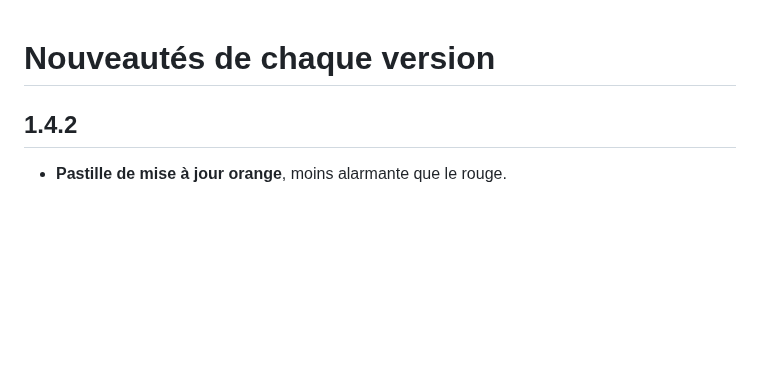
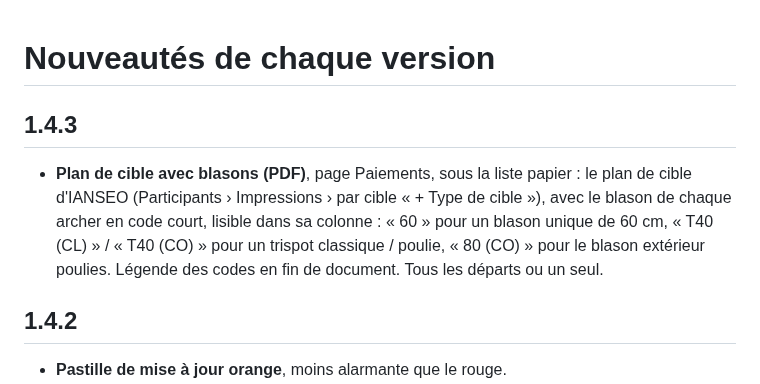
Before and after one commit to CorentinA1/GreffeModuleIanseo, a Markdown page: docs/NOUVEAUTES.md, the part around the change. Drawn GitHub-style; blank space fills up the shorter version.

```diff
--- a/docs/NOUVEAUTES.md
+++ b/docs/NOUVEAUTES.md
@@ -1,4 +1,11 @@
 # Nouveautés de chaque version
+
+## 1.4.3
+
+- **Plan de cible avec blasons (PDF)**, page Paiements, sous la liste papier : le plan de cible d'IANSEO (Participants ›
+  Impressions › par cible « + Type de cible »), avec le blason de chaque archer en code court, lisible dans sa colonne :
+  « 60 » pour un blason unique de 60 cm, « T40 (CL) » / « T40 (CO) » pour un trispot classique / poulie, « 80 (CO) »
+  pour le blason extérieur poulies. Légende des codes en fin de document. Tous les départs ou un seul.
 
 ## 1.4.2
 
```
Also changed, not shown: README.md (+1 -1 lines), docs/UTILISATION.md (+20 -0 lines), docs/img/paiements-plan-blasons.png (added), docs/img/plan-blasons.png (added), 4 other files.
